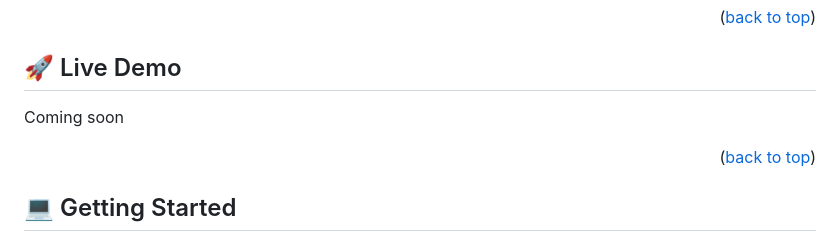
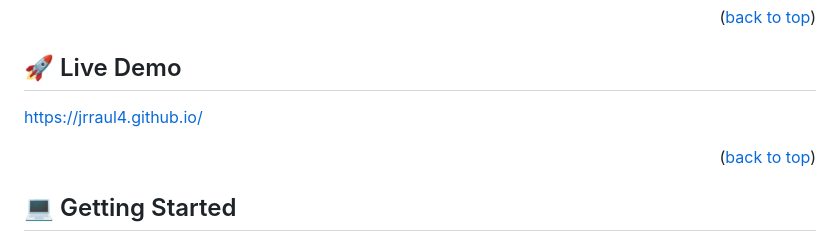
Before and after one commit to jrraul4/jrraul4.github.io, a Markdown page: README.md, the part around the change. Rendered like a GitHub page.

```diff
--- a/README.md
+++ b/README.md
@@ -65,7 +65,7 @@
 
 ## 🚀 Live Demo <a name="live-demo"></a>
 
-Coming soon
+ https://jrraul4.github.io/
 
 
 
```
